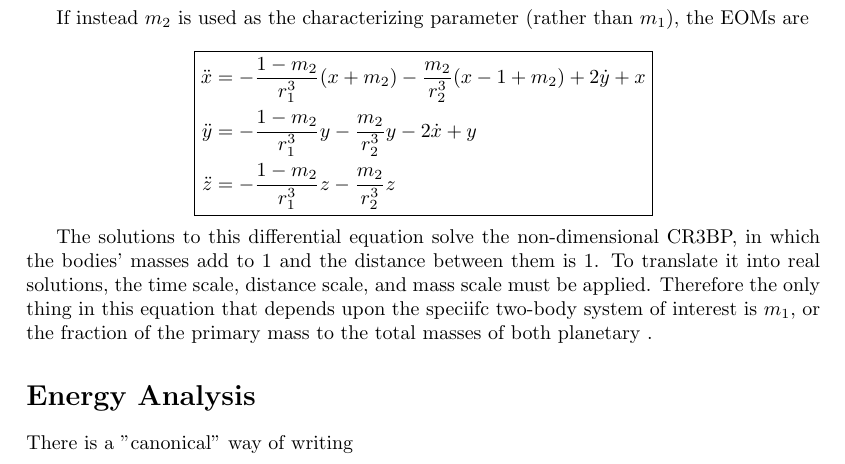
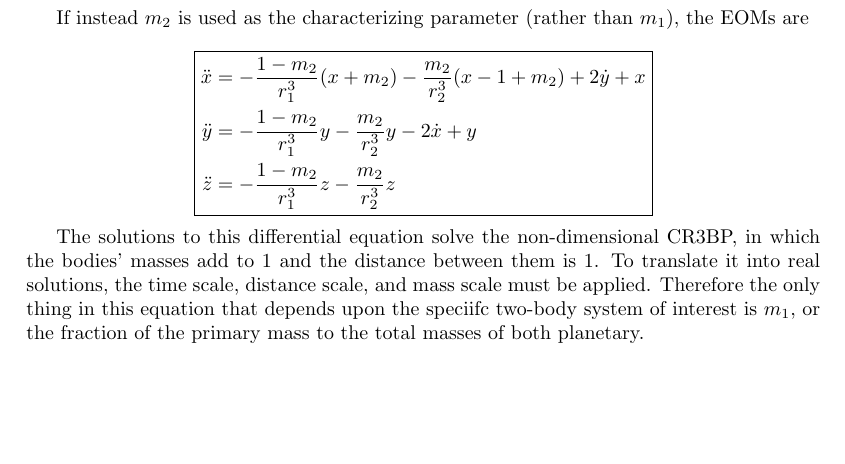
Before and after one commit to IMLL1/CR3BP, a LaTeX document (CR3BP.tex): part of page 5 of 5, cut so that both start at the same text, the shorter picture padded with empty space. Compiled offline with pdfLaTeX.

Commit message:
commented out Jacobi constant. I'll come back to that later, and add a section on Lagrange points

```diff
--- a/CR3BP.tex
+++ b/CR3BP.tex
@@ -232,10 +232,10 @@ If instead $m_2$ is used as the characterizing parameter (rather than $m_1$), th
     \ddot{z}&=-\frac{1-m_2}{r_1^3}z-\frac{m_2}{r_2^3}z
 \end{aligned}}\]
 
-The solutions to this differential equation solve the non-dimensional CR3BP, in which the bodies' masses add to 1 and the distance between them is 1. To translate it into real solutions, the time scale, distance scale, and mass scale must be applied. Therefore the only thing in this equation that depends upon the speciifc two-body system of interest is $m_1$, or the fraction of the primary mass to the total masses of both planetary .
+The solutions to this differential equation solve the non-dimensional CR3BP, in which the bodies' masses add to 1 and the distance between them is 1. To translate it into real solutions, the time scale, distance scale, and mass scale must be applied. Therefore the only thing in this equation that depends upon the speciifc two-body system of interest is $m_1$, or the fraction of the primary mass to the total masses of both planetary.
 
-\section*{Energy Analysis}
+% \section*{Energy Analysis}
 
-There is a "canonical" way of writing
+% There is a "canonical" way of writing
 
 \end{document}
```
Also changed, not shown: CR3BP.pdf.
